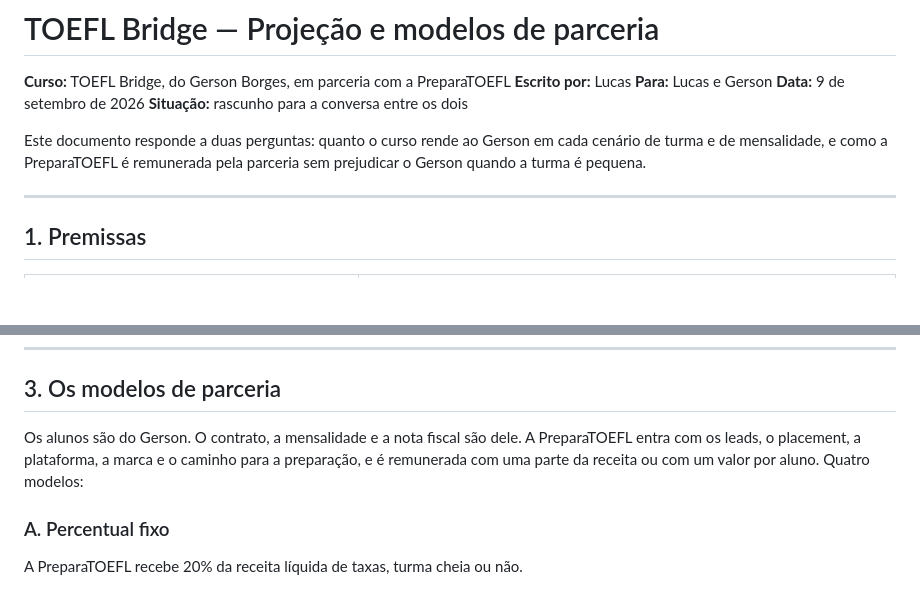
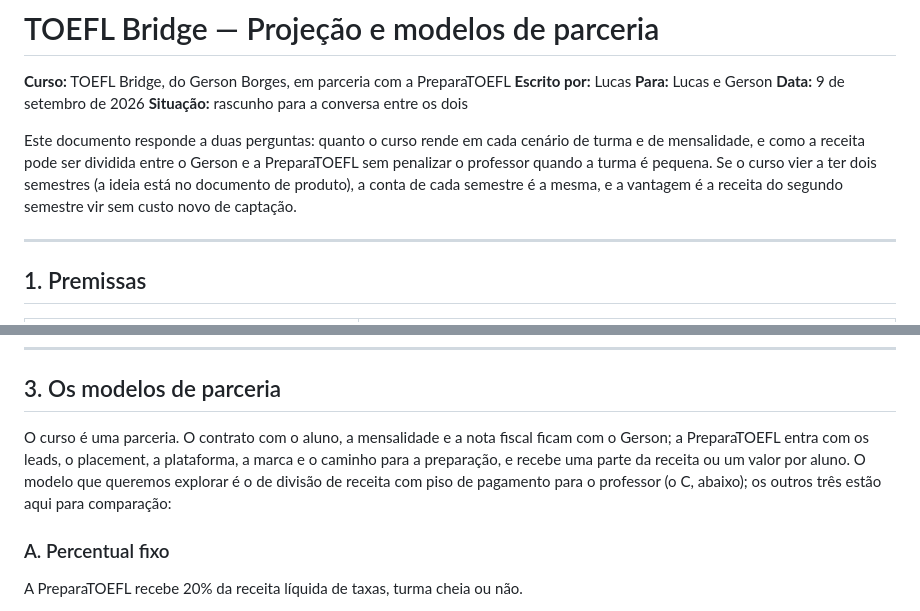
Before and after one commit to colinmatthews/TechnicalFoundations-Server, a Markdown page: docs/toefl-bridge/03-projecao-e-parceria.md, 2 parts joined by grey strips. Drawn GitHub-style; blank space fills up the shorter version.

```diff
--- a/docs/toefl-bridge/03-projecao-e-parceria.md
+++ b/docs/toefl-bridge/03-projecao-e-parceria.md
@@ -6,7 +6,7 @@
 **Data:** 9 de setembro de 2026
 **Situação:** rascunho para a conversa entre os dois
 
-Este documento responde a duas perguntas: quanto o curso rende ao Gerson em cada cenário de turma e de mensalidade, e como a PreparaTOEFL é remunerada pela parceria sem prejudicar o Gerson quando a turma é pequena.
+Este documento responde a duas perguntas: quanto o curso rende em cada cenário de turma e de mensalidade, e como a receita pode ser dividida entre o Gerson e a PreparaTOEFL sem penalizar o professor quando a turma é pequena. Se o curso vier a ter dois semestres (a ideia está no documento de produto), a conta de cada semestre é a mesma, e a vantagem é a receita do segundo semestre vir sem custo novo de captação.
 
 ---
 
@@ -59,7 +59,7 @@ Isso define o que a parceria precisa respeitar: **com 4 alunos, quase não há e
 
 ## 3. Os modelos de parceria
 
-Os alunos são do Gerson. O contrato, a mensalidade e a nota fiscal são dele. A PreparaTOEFL entra com os leads, o placement, a plataforma, a marca e o caminho para a preparação, e é remunerada com uma parte da receita ou com um valor por aluno. Quatro modelos:
+O curso é uma parceria. O contrato com o aluno, a mensalidade e a nota fiscal ficam com o Gerson; a PreparaTOEFL entra com os leads, o placement, a plataforma, a marca e o caminho para a preparação, e recebe uma parte da receita ou um valor por aluno. O modelo que queremos explorar é o de divisão de receita com piso de pagamento para o professor (o C, abaixo); os outros três estão aqui para comparação:
 
 ### A. Percentual fixo
 
```
Also changed, not shown: docs/toefl-bridge/01-contexto-e-perguntas.md (+2 -1 lines), docs/toefl-bridge/02-prd-toefl-bridge.md (+12 -5 lines).
